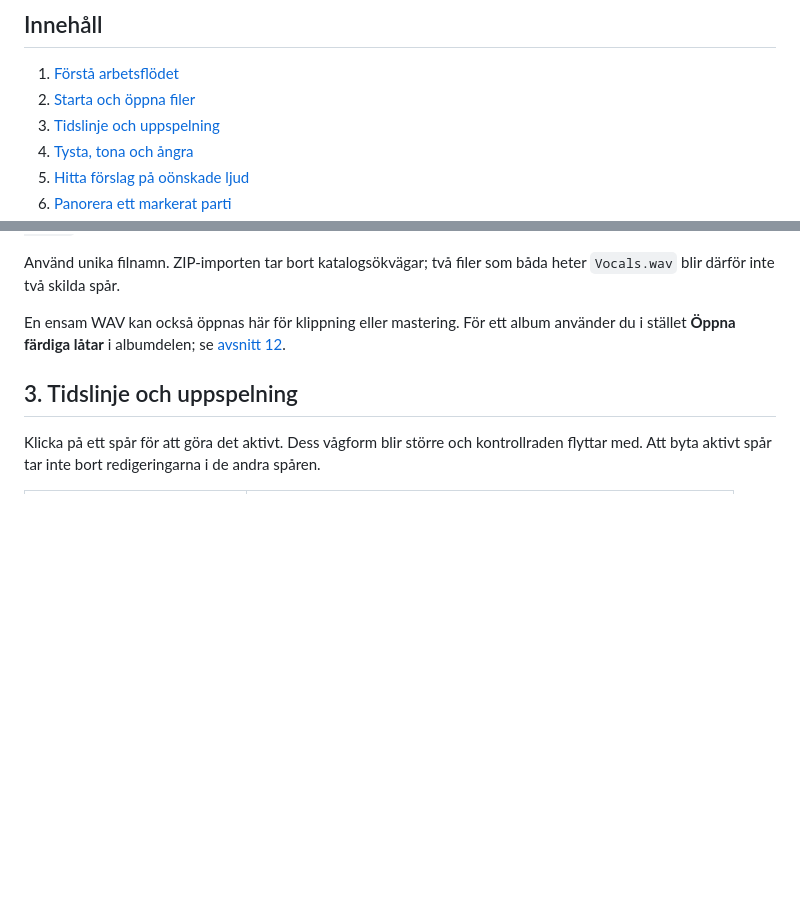
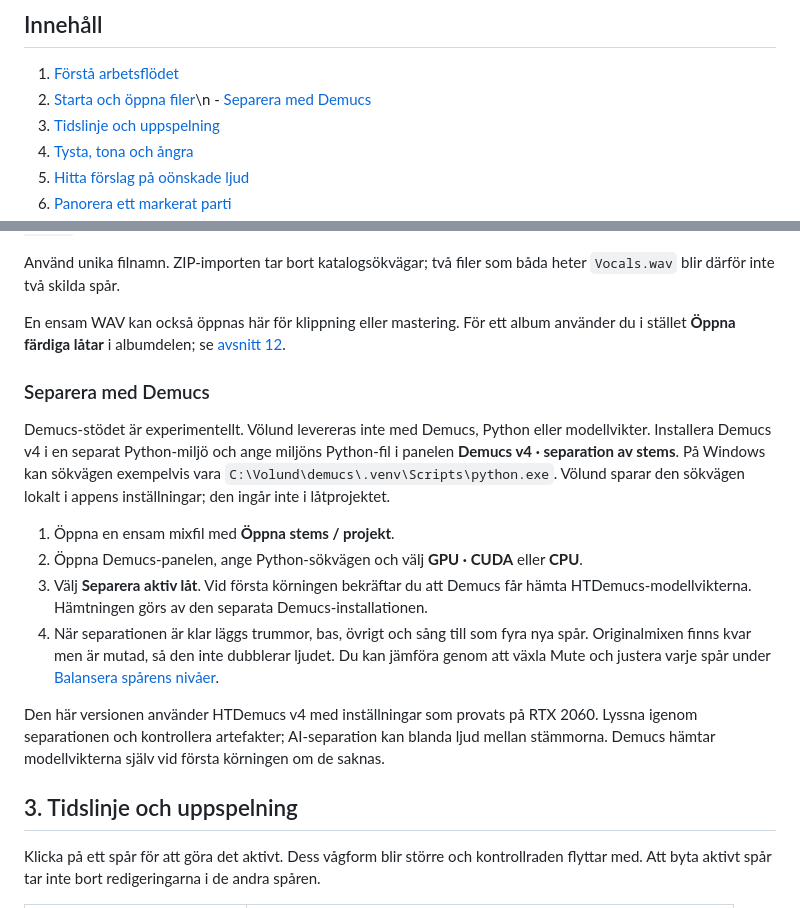
Before and after one commit to Morrberg/Volund-Audio, a Markdown page: docs/MANUAL.sv.md, 2 parts joined by grey strips. Drawn GitHub-style; blank space fills up the shorter version.

Commit message:
Document experimental Demucs workflow

```diff
--- a/docs/MANUAL.sv.md
+++ b/docs/MANUAL.sv.md
@@ -10,7 +10,7 @@ Manualen använder programmets svenska knappnamn. Välj **Svenska** i överkante
 ## Innehåll
 
 1. [Förstå arbetsflödet](#arbetsflode)
-2. [Starta och öppna filer](#starta)
+2. [Starta och öppna filer](#starta)\n   - [Separera med Demucs](#demucs)
 3. [Tidslinje och uppspelning](#tidslinje)
 4. [Tysta, tona och ångra](#redigera)
 5. [Hitta förslag på oönskade ljud](#forslag)
@@ -65,6 +65,18 @@ Du kan öppna ZIP-filen direkt. Alla importerade spår visas och sorteras efter
 Använd unika filnamn. ZIP-importen tar bort katalogsökvägar; två filer som båda heter `Vocals.wav` blir därför inte två skilda spår.
 
 En ensam WAV kan också öppnas här för klippning eller mastering. För ett album använder du i stället **Öppna färdiga låtar** i albumdelen; se [avsnitt 12](#album).
+
+<a id="demucs"></a>
+### Separera med Demucs
+
+Demucs-stödet är experimentellt. Völund levereras inte med Demucs, Python eller modellvikter. Installera Demucs v4 i en separat Python-miljö och ange miljöns Python-fil i panelen **Demucs v4 · separation av stems**. På Windows kan sökvägen exempelvis vara `C:\Volund\demucs\.venv\Scripts\python.exe`. Völund sparar den sökvägen lokalt i appens inställningar; den ingår inte i låtprojektet.
+
+1. Öppna en ensam mixfil med **Öppna stems / projekt**.
+2. Öppna Demucs-panelen, ange Python-sökvägen och välj **GPU · CUDA** eller **CPU**.
+3. Välj **Separera aktiv låt**. Vid första körningen bekräftar du att Demucs får hämta HTDemucs-modellvikterna. Hämtningen görs av den separata Demucs-installationen.
+4. När separationen är klar läggs trummor, bas, övrigt och sång till som fyra nya spår. Originalmixen finns kvar men är mutad, så den inte dubblerar ljudet. Du kan jämföra genom att växla Mute och justera varje spår under [Balansera spårens nivåer](#balansera).
+
+Den här versionen använder HTDemucs v4 med inställningar som provats på RTX 2060. Lyssna igenom separationen och kontrollera artefakter; AI-separation kan blanda ljud mellan stämmorna. Demucs hämtar modellvikterna själv vid första körningen om de saknas.
 
 <a id="tidslinje"></a>
 ## 3. Tidslinje och uppspelning
```
